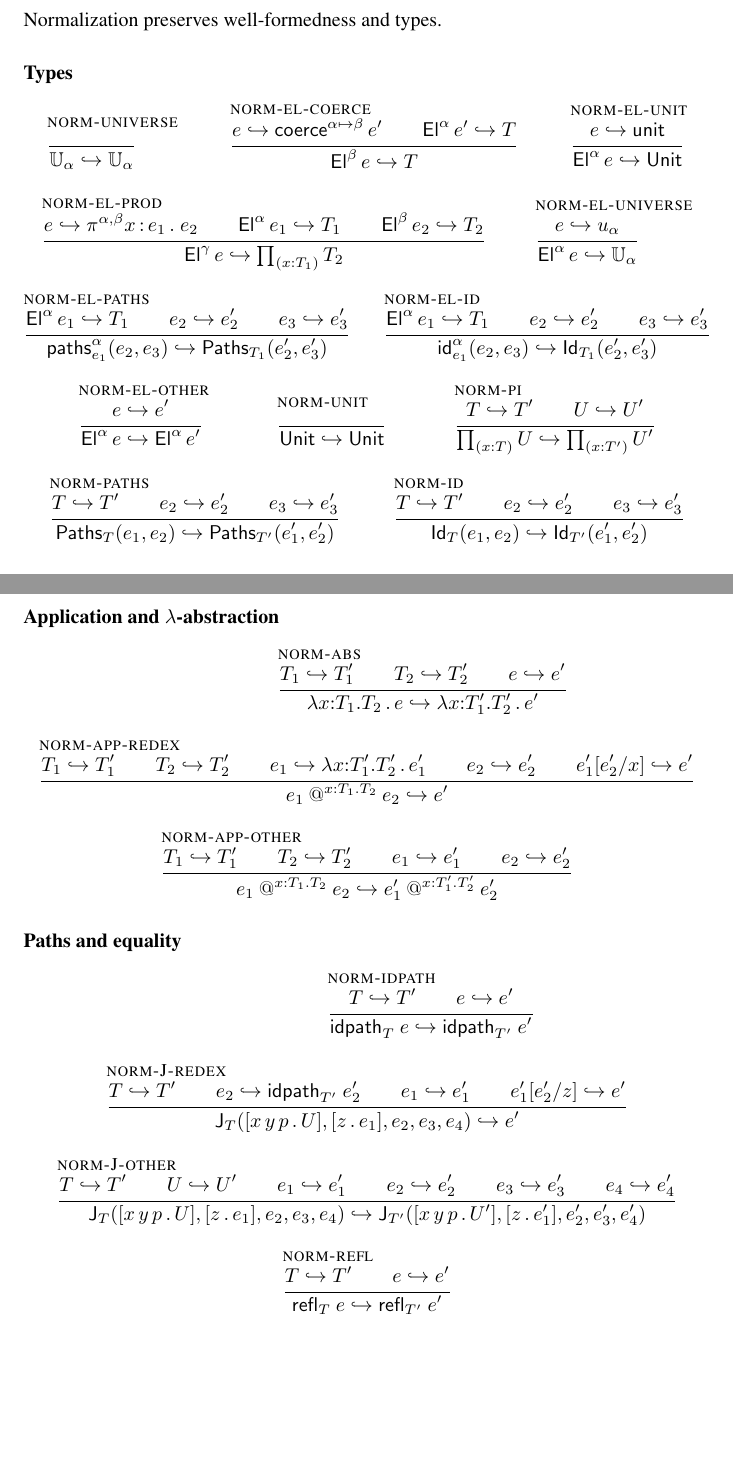
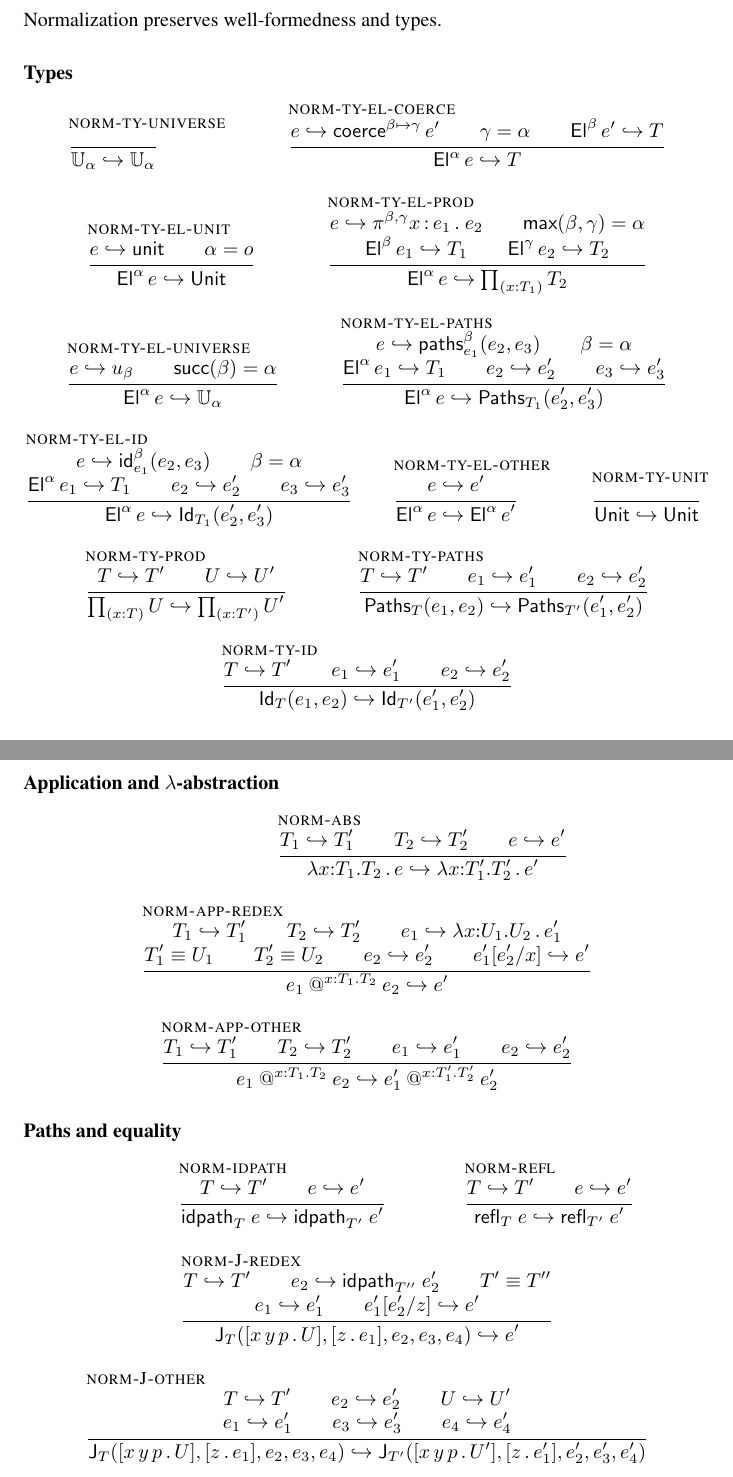
Before and after one commit to Andromedans/andromeda, a LaTeX document (doc/brazil.tex): two parts of pages 20 and 21 of 22, joined at a grey line, cut so that both start at the same text, the shorter picture padded with empty space. Compiled offline with pdfLaTeX.

Commit message:
Strong normalization

```diff
--- a/doc/brazil.tex
+++ b/doc/brazil.tex
@@ -1800,60 +1800,73 @@ Normalization preserves well-formedness and types.
 \paragraph{Types}
 
 \begin{mathpar}
-  \infer[\rulename{norm-universe}]
+  \infer[\rulename{norm-ty-universe}]
   { }
   { \tynorm
     {\Universe{\alpha}}
     {\Universe{\alpha}}
   }
 
-  \infer[\rulename{norm-el-coerce}]
+  \infer[\rulename{norm-ty-el-coerce}]
   { \norm
     {\e}
-    {\coerce{\alpha}{\beta}{\e'}}
+    {\coerce{\beta}{\gamma}{\e'}}
     \\
-    \tynorm{\El{\alpha}{\e'}}{\T}
+    \gamma = \alpha
+    \\
+    \tynorm{\El{\beta}{\e'}}{\T}
   }
   { \tynorm
-    {\El{\beta}{\e}}
+    {\El{\alpha}{\e}}
     {\T}
   }
 
-  \infer[\rulename{norm-el-unit}]
+  \infer[\rulename{norm-ty-el-unit}]
   { \norm{\e}{\nUnit}
+    \\
+    \alpha = \zero
   }
   { \tynorm
     {\El{\alpha}{\e}}
     {\Unit}
   }
 
-  \infer[\rulename{norm-el-prod}]
+  \infer[\rulename{norm-ty-el-prod}]
   { \norm
     {\e}
-    {\nProd{\alpha}{\beta}{\x}{\e_1}{\e_2}}
+    {\nProd{\beta}{\gamma}{\x}{\e_1}{\e_2}}
     \\
+    \piClose{\beta}{\gamma} = \alpha \\\\
     \tynorm
-    {\El{\alpha}{\e_1}}
+    {\El{\beta}{\e_1}}
     {\T_1} \\
     \tynorm
-    {\El{\beta}{\e_2}}
+    {\El{\gamma}{\e_2}}
     {\T_2}
   }
   { \tynorm
-    {\El{\gamma}{\e}}
+    {\El{\alpha}{\e}}
     {\Prod{\x}{\T_1} \T_2}
   }
 
-  \infer[\rulename{norm-el-universe}]
-  { \norm{\e}{\nUniverse{\alpha}}
+  \infer[\rulename{norm-ty-el-universe}]
+  { \norm{\e}{\nUniverse{\beta}}
+    \\
+    \uClose{\beta} = \alpha
   }
   { \tynorm
     {\El{\alpha}{\e}}
     {\Universe{\alpha}}
   }
 
-  \infer[\rulename{norm-el-paths}]
-  { \tynorm
+  \infer[\rulename{norm-ty-el-paths}]
+  { \norm
+    {\e}
+    {\nPrEqual{\beta}{\e_1}{\e_2}{\e_3}}
+    \\
+    \beta = \alpha
+    \\\\
+    \tynorm
     {\El{\alpha}{\e_1}}
     {\T_1}
     \\
@@ -1863,12 +1876,18 @@ Normalization preserves well-formedness and types.
   }
   {
     \tynorm
-    {\nPrEqual{\alpha}{\e_1}{\e_2}{\e_3}}
+    {\El{\alpha}{\e}}
     {\PrEqual{\T_1}{\e_2'}{\e_3'}}
   }
 
-  \infer[\rulename{norm-el-id}]
-  { \tynorm
+  \infer[\rulename{norm-ty-el-id}]
+  { \norm
+    {\e}
+    {\nJuEqual{\beta}{\e_1}{\e_2}{\e_3}}
+    \\
+    \beta = \alpha
+    \\\\
+    \tynorm
     {\El{\alpha}{\e_1}}
     {\T_1}
     \\
@@ -1878,11 +1897,11 @@ Normalization preserves well-formedness and types.
   }
   {
     \tynorm
-    {\nJuEqual{\alpha}{\e_1}{\e_2}{\e_3}}
+    {\El{\alpha}{\e}}
     {\JuEqual{\T_1}{\e_2'}{\e_3'}}
   }
 
-  \infer[\rulename{norm-el-other}]
+  \infer[\rulename{norm-ty-el-other}]
   { \norm{\e}{\e'}
   }
   {
@@ -1891,7 +1910,7 @@ Normalization preserves well-formedness and types.
     {\El{\alpha}{\e'}}
   }
 
-  \infer[\rulename{norm-unit}]
+  \infer[\rulename{norm-ty-unit}]
   {
   }
   { \tynorm
@@ -1899,7 +1918,7 @@ Normalization preserves well-formedness and types.
     {\Unit}
   }
 
-  \infer[\rulename{norm-pi}]
+  \infer[\rulename{norm-ty-prod}]
   { \tynorm{\T}{\T'}
     \\
     \tynorm{\U}{\U'}
@@ -1909,24 +1928,24 @@ Normalization preserves well-formedness and types.
     {\Prod{\x}{\T'}{\U'}}
   }
 
-  \infer[\rulename{norm-paths}]
+  \infer[\rulename{norm-ty-paths}]
   { \tynorm{\T}{\T'}
     \\
+    \norm{\e_1}{\e_1'}
+    \\
     \norm{\e_2}{\e_2'}
-    \\
-    \norm{\e_3}{\e_3'}
   }
   { \tynorm
     {\PrEqual{\T}{\e_1}{\e_2}}
     {\PrEqual{\T'}{\e_1'}{\e_2'}}
   }
 
-  \infer[\rulename{norm-id}]
+  \infer[\rulename{norm-ty-id}]
   { \tynorm{\T}{\T'}
     \\
+    \norm{\e_1}{\e_1'}
+    \\
     \norm{\e_2}{\e_2'}
-    \\
-    \norm{\e_3}{\e_3'}
   }
   { \tynorm
     {\JuEqual{\T}{\e_1}{\e_2}}
@@ -2003,7 +2022,9 @@ Normalization preserves well-formedness and types.
   {
     \tynorm{\T_1}{\T_1'} \\
     \tynorm{\T_2}{\T_2'} \\
-    \norm{\e_1}{\lam{\x}{\T_1'}{\T_2'} \e_1'} \\
+    \norm{\e_1}{\lam{\x}{\U_1}{\U_2} \e_1'} \\\\
+    \T_1' \equiv U_1 \\
+    \T_2' \equiv U_2 \\
     \norm{\e_2}{\e_2'} \\
     \norm{\subst{\e_1'}{\x}{\e_2'}}{\e'}
   }
@@ -2040,9 +2061,20 @@ Normalization preserves well-formedness and types.
     {\prRefl{\T'}{\e'}}
   }
 
+  \infer[\rulename{norm-refl}]
+  { \tynorm{\T}{\T'} \\
+    \norm{\e}{\e'}
+  }
+  {
+    \norm
+    {\juRefl{\T}{\e}}
+    {\juRefl{\T'}{\e'}}
+  }
+
   \infer[\rulename{norm-J-redex}]
   { \tynorm{\T}{\T'} \\
-    \norm{\e_2}{\prRefl{\T'}{\e_2'}} \\
+    \norm{\e_2}{\prRefl{\T''}{\e_2'}} \\
+    T' \equiv \T'' \\\\
     \norm{\e_1}{\e_1'} \\
     \norm{\subst{\e_1'}{z}{\e_2'}}{\e'}
   }
@@ -2081,5 +2113,4 @@ Normalization preserves well-formedness and types.
      }
   }
 
-  \infer[\rulename{norm-refl}]
-  { \tynorm{\T}{\T'} \\
+\end{mathpar}
@@ -2087,7 +2125,3 @@ Normalization preserves well-formedness and types.
   }
   {
     \norm
-    {\juRefl{\T}{\e}}
-    {\juRefl{\T'}{\e'}}
-  }
-\end{mathpar}
```
Also changed, not shown: doc/brazil.tex (77 more changed lines), 4 other files.
